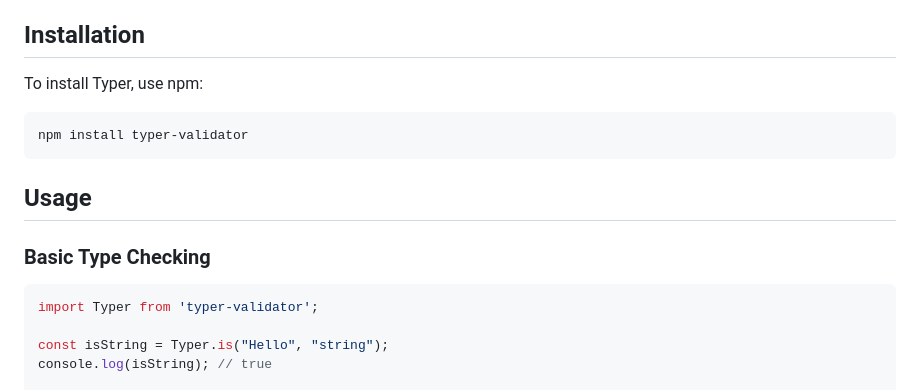
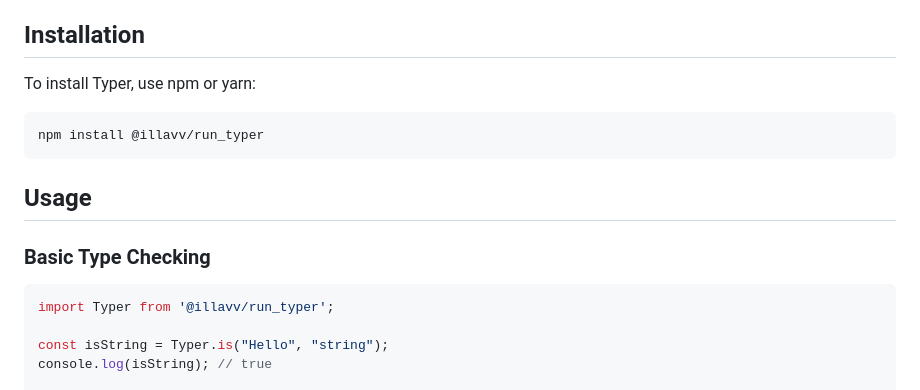
Before and after one commit to lavv425/Typer, a Markdown page: README.md, the part around the change. Drawn GitHub-style.

Commit message:
New updated readme

````diff
--- a/README.md
+++ b/README.md
@@ -11,19 +11,18 @@ Typer is a powerful TypeScript utility library for type checking and validation.
 
 ## Installation
 
-To install Typer, use npm:
+To install Typer, use npm or yarn:
 
 ```sh
-npm install typer-validator
+npm install @illavv/run_typer
 ```
-
 
 ## Usage
 
 ### Basic Type Checking
 
 ```ts
-import Typer from 'typer-validator';
+import Typer from '@illavv/run_typer';
 
 const isString = Typer.is("Hello", "string");
 console.log(isString); // true
````
